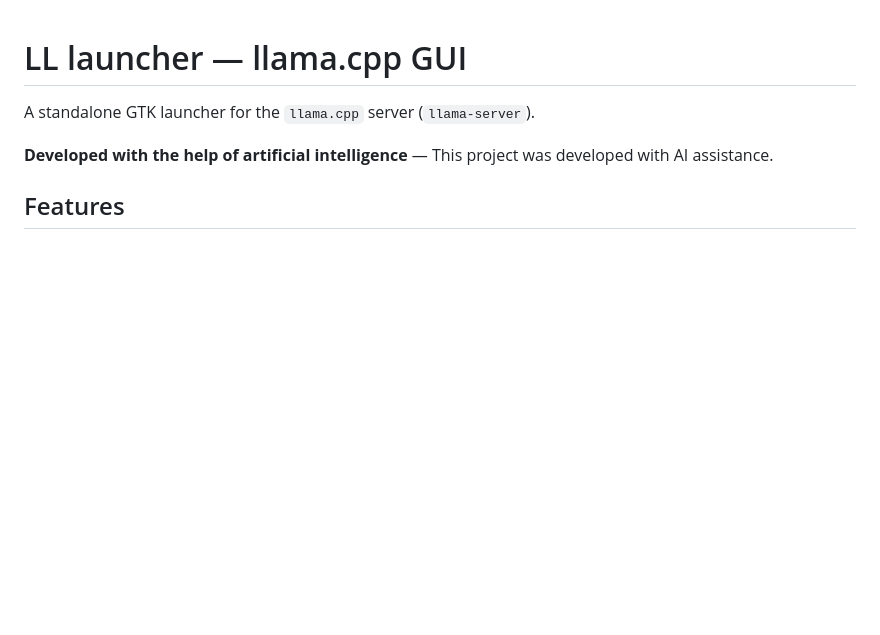
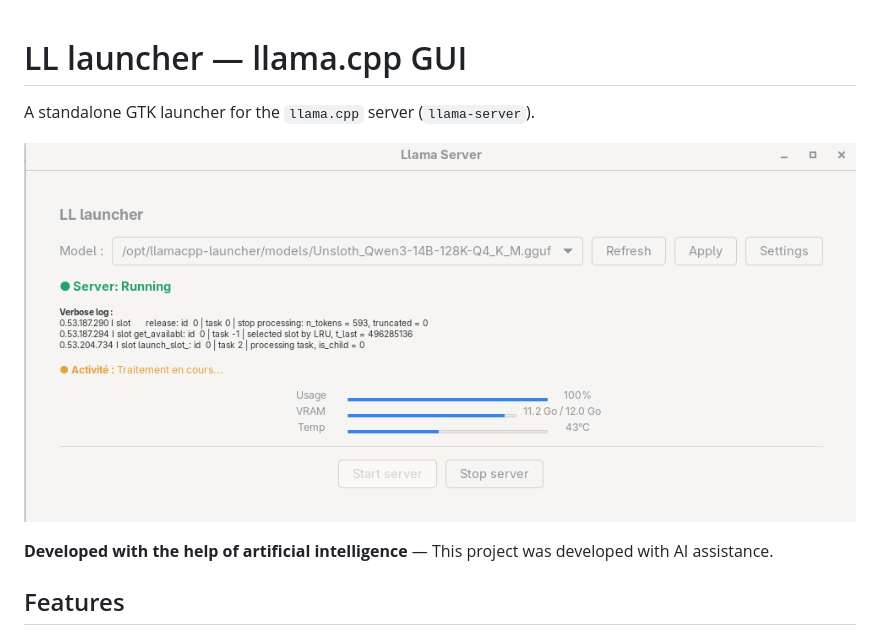
Before and after one commit to ADNS1746/llamacpp-launcher, a Markdown page: README.md, the part around the change. Rendered like a GitHub page; pictures changed too: image_readme.png (added); blank space fills up the shorter version.

Commit message:
add readme image

```diff
--- a/README.md
+++ b/README.md
@@ -1,6 +1,8 @@
 # LL launcher — llama.cpp GUI
 
 A standalone GTK launcher for the `llama.cpp` server (`llama-server`).
+
+![Llama-launcher](/image_readme.png)
 
 **Developed with the help of artificial intelligence** — This project was developed with AI assistance.
 
```
